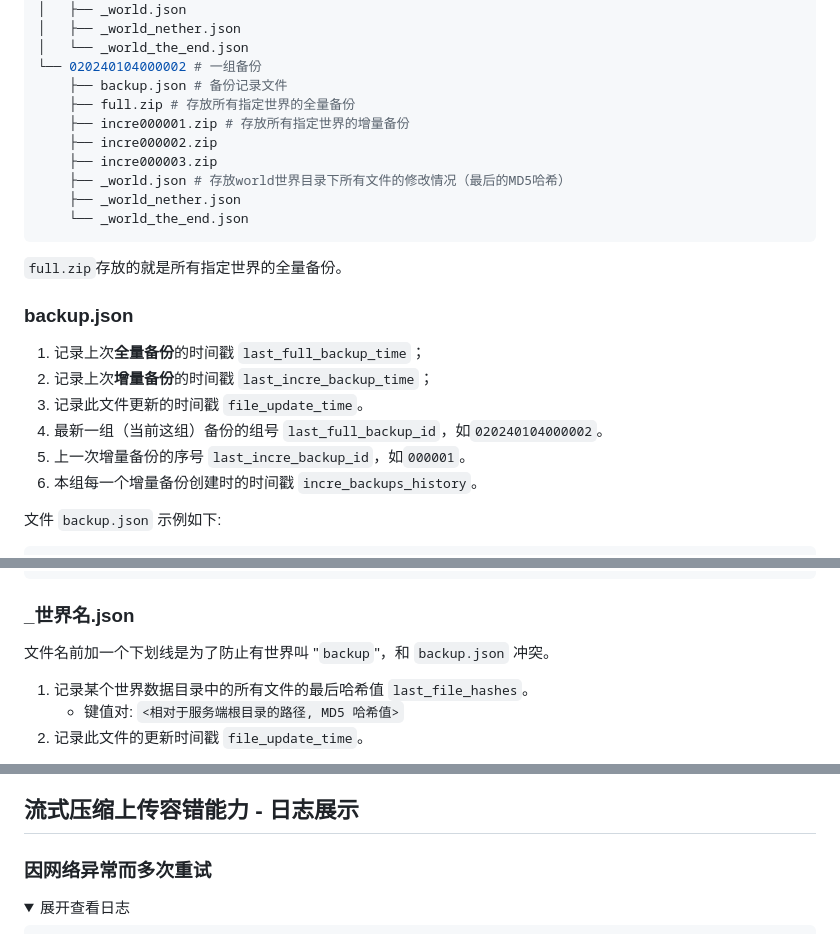
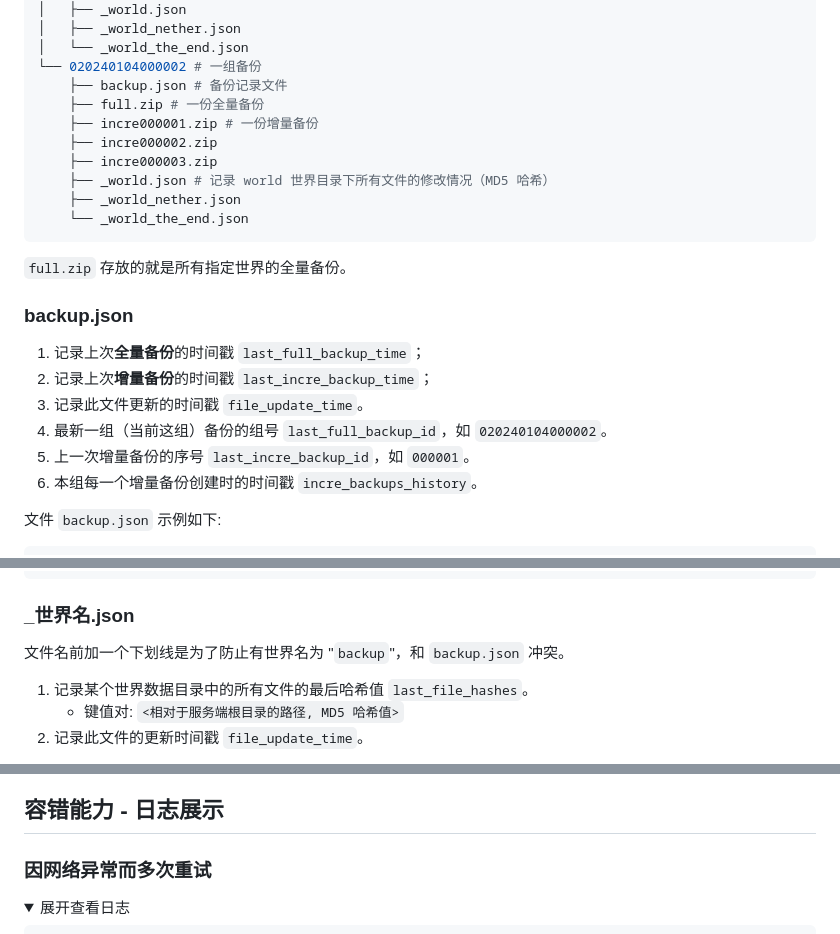
Before and after one commit to Bottle-M/PotatoSack, a Markdown page: memos/backup-mechanism.md, 3 parts joined by grey strips. GitHub-like rendering; folded sections open.

````diff
--- a/memos/backup-mechanism.md
+++ b/memos/backup-mechanism.md
@@ -16,24 +16,24 @@ AppFolder
 │   └── _world_the_end.json
 └── 020240104000002 # 一组备份
     ├── backup.json # 备份记录文件
-    ├── full.zip # 存放所有指定世界的全量备份
-    ├── incre000001.zip # 存放所有指定世界的增量备份
+    ├── full.zip # 一份全量备份
+    ├── incre000001.zip # 一份增量备份
     ├── incre000002.zip
     ├── incre000003.zip
-    ├── _world.json # 存放world世界目录下所有文件的修改情况（最后的MD5哈希）
+    ├── _world.json # 记录 world 世界目录下所有文件的修改情况（MD5 哈希）
     ├── _world_nether.json
     └── _world_the_end.json
 ```
 
-`full.zip`存放的就是所有指定世界的全量备份。
+`full.zip` 存放的就是所有指定世界的全量备份。
 
 ### backup.json
 
 1. 记录上次**全量备份**的时间戳 `last_full_backup_time`；
 2. 记录上次**增量备份**的时间戳 `last_incre_backup_time`；
 3. 记录此文件更新的时间戳 `file_update_time`。
-4. 最新一组（当前这组）备份的组号 `last_full_backup_id`，如`020240104000002`。
-5. 上一次增量备份的序号 `last_incre_backup_id`，如`000001`。
+4. 最新一组（当前这组）备份的组号 `last_full_backup_id`，如 `020240104000002`。
+5. 上一次增量备份的序号 `last_incre_backup_id`，如 `000001`。
 6. 本组每一个增量备份创建时的时间戳 `incre_backups_history`。
 
 文件 `backup.json` 示例如下:
@@ -60,7 +60,7 @@ AppFolder
 
 ### _世界名.json
 
-文件名前加一个下划线是为了防止有世界叫 "`backup`"，和 `backup.json` 冲突。
+文件名前加一个下划线是为了防止有世界名为 "`backup`"，和 `backup.json` 冲突。
 
 1. 记录某个世界数据目录中的所有文件的最后哈希值 `last_file_hashes`。
    * 键值对: `<相对于服务端根目录的路径, MD5 哈希值>`
@@ -162,7 +162,7 @@ incre*.zip # 压缩包内
 * **注意**：需要严格保证两次 `ZipOutputStream` 输出的字节数一致，因此在备份过程中需要**临时停止 Minecraft 世界自动保存**。
 * 即使停止了自动保存也有可能两次 `ZipOutputStream` 输出的字节数不一致，因此本插件还配备了一些重试机制。
 
-## 流式压缩上传容错能力 - 日志展示
+## 容错能力 - 日志展示
 
 ### 因网络异常而多次重试
 
````
Also changed, not shown: other parts of memos/backup-mechanism.md (+22 -15 lines), README.md (+128 -7 lines), memos/memorandum.md (+7 -6 lines), backups-merger/README.md (added), memos/potatosack-logo-transparent-smaller.png (added), memos/potatosack-logo-transparent.png (added), memos/potatosack-logo.png (added).
